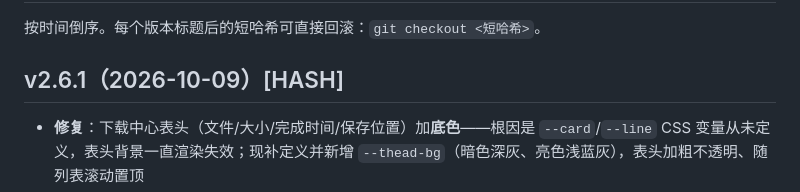
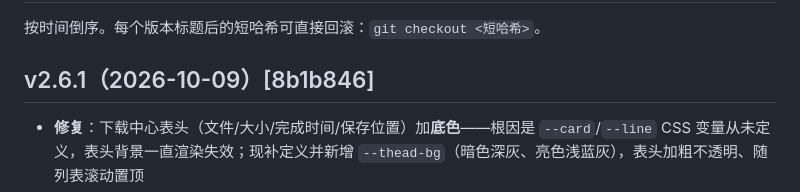
Before and after one commit to YanZi50/GOWORK, a Markdown page: CHANGELOG.md, the part around the change. Rendered like a GitHub page.

Commit message:
docs(changelog): 回填 v2.6.1 哈希 8b1b846

```diff
--- a/CHANGELOG.md
+++ b/CHANGELOG.md
@@ -2,7 +2,7 @@
 
 按时间倒序。每个版本标题后的短哈希可直接回滚：`git checkout <短哈希>`。
 
-## v2.6.1（2026-10-09）[HASH]
+## v2.6.1（2026-10-09）[8b1b846]
 
 - **修复**：下载中心表头（文件/大小/完成时间/保存位置）加**底色**——根因是 `--card`/`--line` CSS 变量从未定义，表头背景一直渲染失效；现补定义并新增 `--thead-bg`（暗色深灰、亮色浅蓝灰），表头加粗不透明、随列表滚动置顶
 - **移除**：页面底部绿色文案「局域网快传 v2.5 · 组播实时发现 · 数据不出局域网 · 无互联网依赖」（同时清理失效的 .foot 样式，消除 UI 变形/残留）
```
